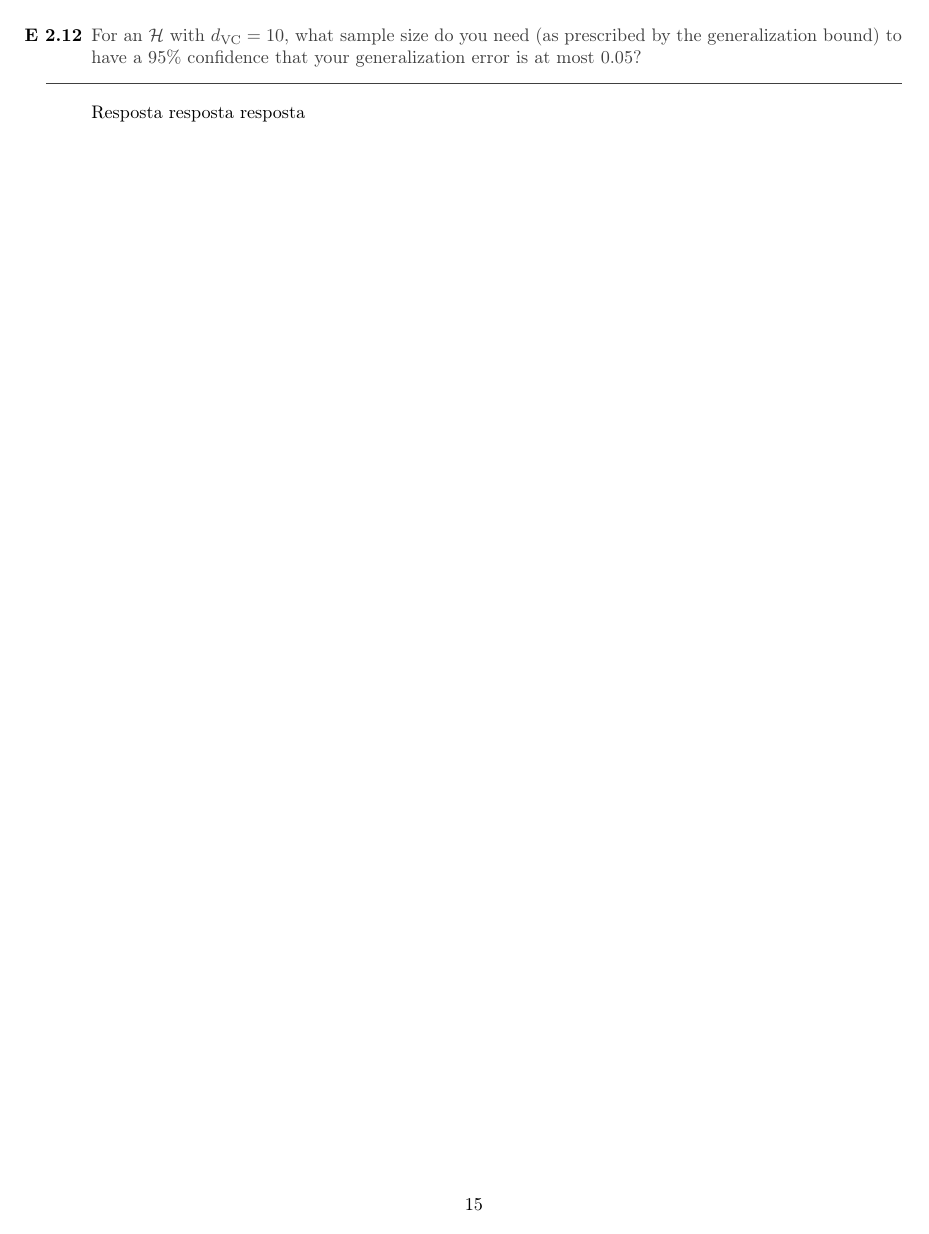
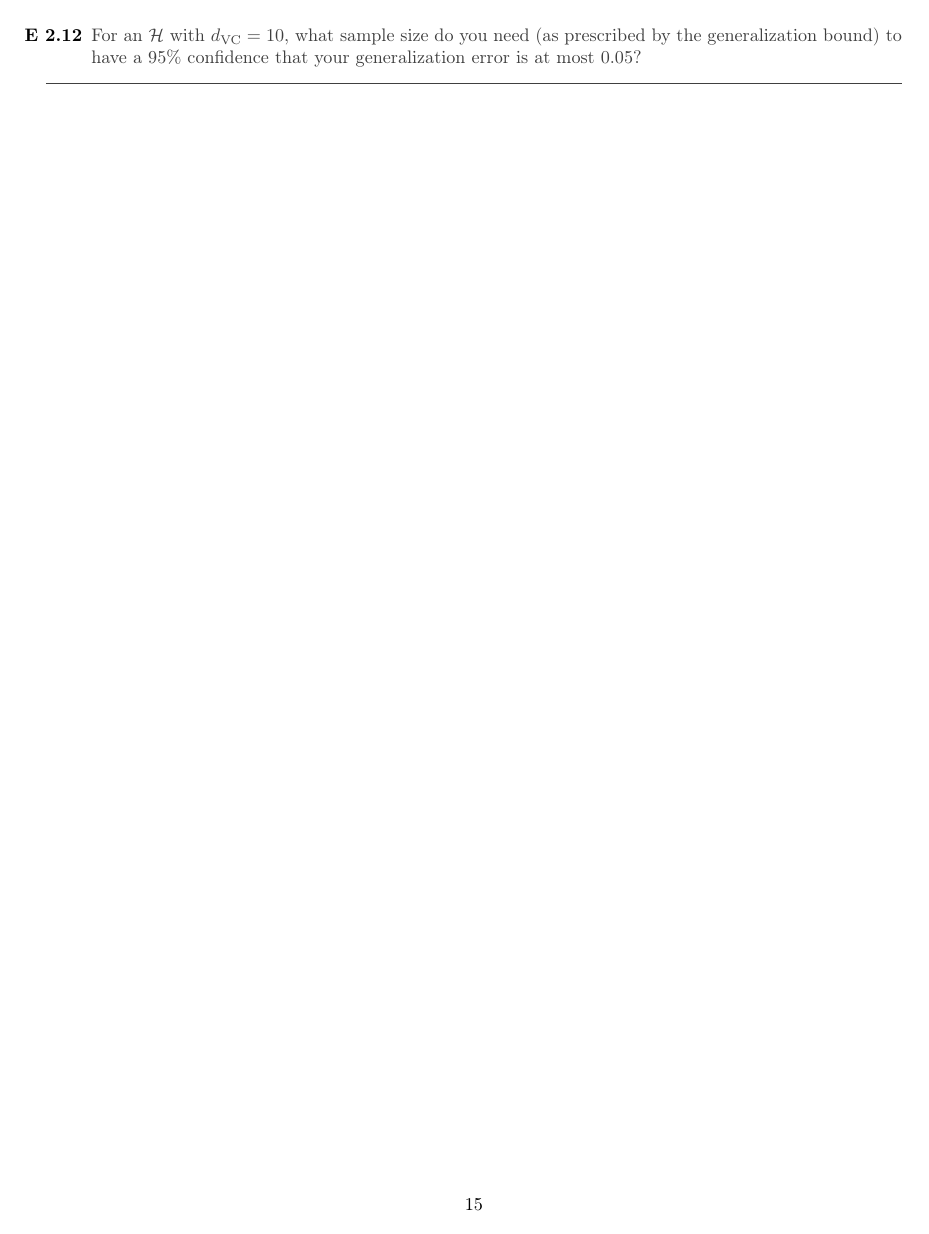
Before and after one commit to rodrigoadfaria/learn-from-data-exercises, a LaTeX document (chapter-2/main.tex, which reads chapter-2/ex12.tex, chapter-2/lista.cls): page 15 of 28. Compiled offline with pdfLaTeX.

```diff
--- a/chapter-2/ex12.tex
+++ b/chapter-2/ex12.tex
@@ -2,5 +2,3 @@
     For an $\hipotset$ with $\dvc = 10$, what sample size
     do you need (as prescribed by the generalization bound) to have a 95\% confidence that your generalization error is at most 0.05?
 \end{enunciado}
-
-Resposta resposta resposta
--- a/chapter-2/lista.cls
+++ b/chapter-2/lista.cls
@@ -31,6 +31,7 @@
 \RequirePackage{dsfont}
 \RequirePackage{float}
 \RequirePackage{cases}
+\RequirePackage{numprint}
 
 % Definições de padrões
 \def\conjR{\mathds{R}}
```
